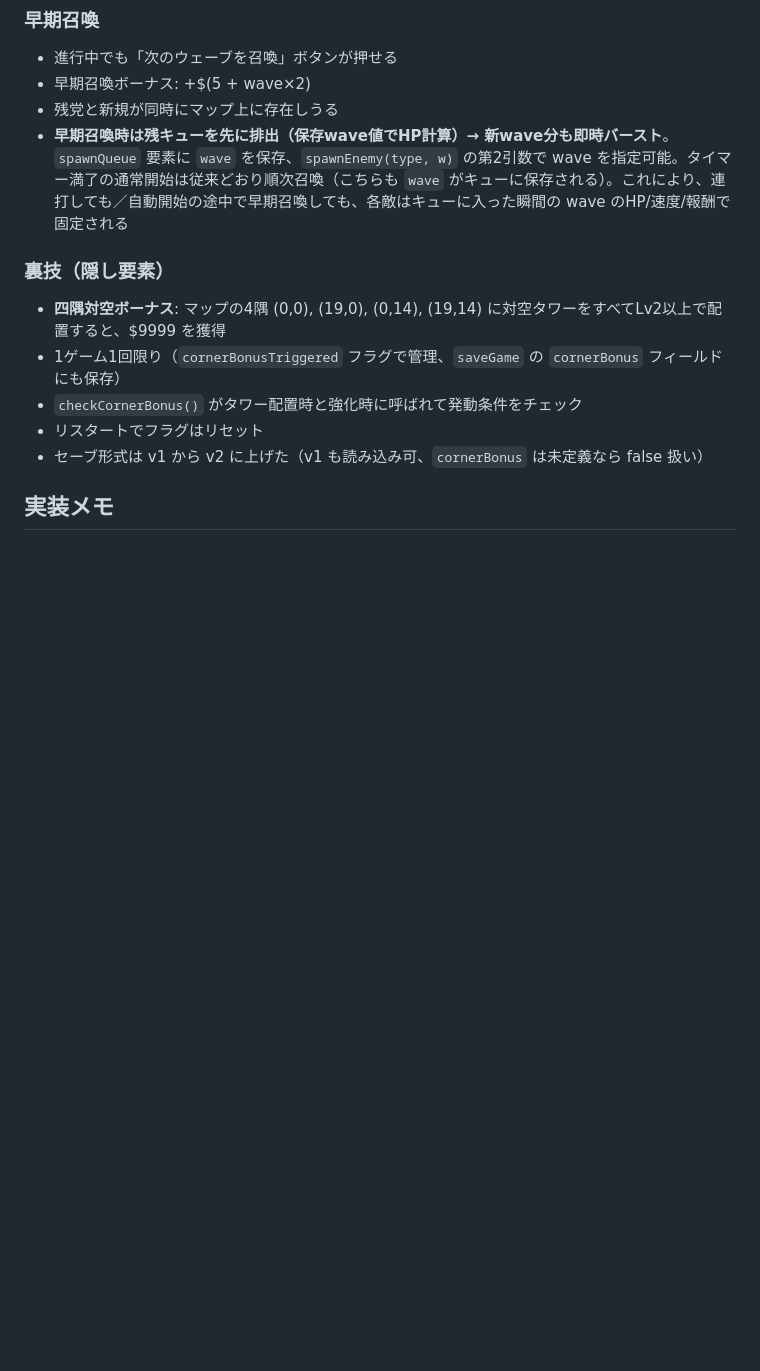
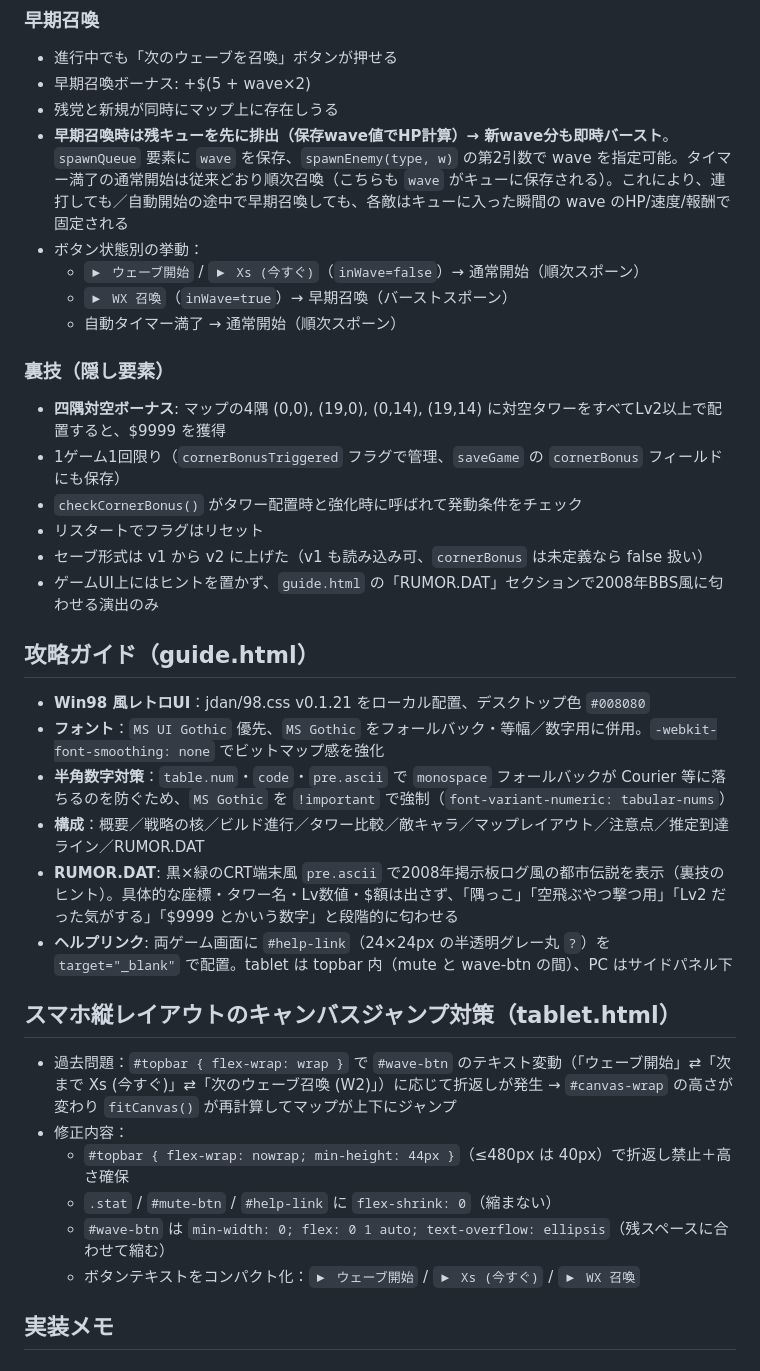
Before and after one commit to windom21-cpu/dtt-mini, a Markdown page: 引き継ぎ書.md, the part around one of its changes. GitHub-like rendering; blank space fills up the shorter version.

```diff
--- a/引き継ぎ書.md
+++ b/引き継ぎ書.md
@@ -100,6 +104,10 @@
 - 早期召喚ボーナス: +$(5 + wave×2)
 - 残党と新規が同時にマップ上に存在しうる
 - **早期召喚時は残キューを先に排出（保存wave値でHP計算）→ 新wave分も即時バースト**。`spawnQueue` 要素に `wave` を保存、`spawnEnemy(type, w)` の第2引数で wave を指定可能。タイマー満了の通常開始は従来どおり順次召喚（こちらも `wave` がキューに保存される）。これにより、連打しても／自動開始の途中で早期召喚しても、各敵はキューに入った瞬間の wave のHP/速度/報酬で固定される
+- ボタン状態別の挙動：
+  - `▶ ウェーブ開始` / `▶ Xs (今すぐ)`（`inWave=false`）→ 通常開始（順次スポーン）
+  - `▶ WX 召喚`（`inWave=true`）→ 早期召喚（バーストスポーン）
+  - 自動タイマー満了 → 通常開始（順次スポーン）
 
 ### 裏技（隠し要素）
 - **四隅対空ボーナス**: マップの4隅 (0,0), (19,0), (0,14), (19,14) に対空タワーをすべてLv2以上で配置すると、$9999 を獲得
@@ -107,6 +115,23 @@
 - `checkCornerBonus()` がタワー配置時と強化時に呼ばれて発動条件をチェック
 - リスタートでフラグはリセット
 - セーブ形式は v1 から v2 に上げた（v1 も読み込み可、`cornerBonus` は未定義なら false 扱い）
+- ゲームUI上にはヒントを置かず、`guide.html` の「RUMOR.DAT」セクションで2008年BBS風に匂わせる演出のみ
+
+## 攻略ガイド（guide.html）
+- **Win98 風レトロUI**：jdan/98.css v0.1.21 をローカル配置、デスクトップ色 `#008080`
+- **フォント**：`MS UI Gothic` 優先、`MS Gothic` をフォールバック・等幅／数字用に併用。`-webkit-font-smoothing: none` でビットマップ感を強化
+- **半角数字対策**：`table.num`・`code`・`pre.ascii` で `monospace` フォールバックが Courier 等に落ちるのを防ぐため、`MS Gothic` を `!important` で強制（`font-variant-numeric: tabular-nums`）
+- **構成**：概要／戦略の核／ビルド進行／タワー比較／敵キャラ／マップレイアウト／注意点／推定到達ライン／RUMOR.DAT
+- **RUMOR.DAT**: 黒×緑のCRT端末風 `pre.ascii` で2008年掲示板ログ風の都市伝説を表示（裏技のヒント）。具体的な座標・タワー名・Lv数値・$額は出さず、「隅っこ」「空飛ぶやつ撃つ用」「Lv2 だった気がする」「$9999 とかいう数字」と段階的に匂わせる
+- **ヘルプリンク**: 両ゲーム画面に `#help-link`（24×24px の半透明グレー丸 `?`）を `target="_blank"` で配置。tablet は topbar 内（mute と wave-btn の間）、PC はサイドパネル下
+
+## スマホ縦レイアウトのキャンバスジャンプ対策（tablet.html）
+- 過去問題：`#topbar { flex-wrap: wrap }` で `#wave-btn` のテキスト変動（「ウェーブ開始」⇄「次まで Xs (今すぐ)」⇄「次のウェーブ召喚 (W2)」）に応じて折返しが発生 → `#canvas-wrap` の高さが変わり `fitCanvas()` が再計算してマップが上下にジャンプ
+- 修正内容：
+  - `#topbar { flex-wrap: nowrap; min-height: 44px }`（≤480px は 40px）で折返し禁止＋高さ確保
+  - `.stat` / `#mute-btn` / `#help-link` に `flex-shrink: 0`（縮まない）
+  - `#wave-btn` は `min-width: 0; flex: 0 1 auto; text-overflow: ellipsis`（残スペースに合わせて縮む）
+  - ボタンテキストをコンパクト化：`▶ ウェーブ開始` / `▶ Xs (今すぐ)` / `▶ WX 召喚`
 
 ## 実装メモ
 
```
Also changed, not shown: other parts of 引き継ぎ書.md (+14 -4 lines).
